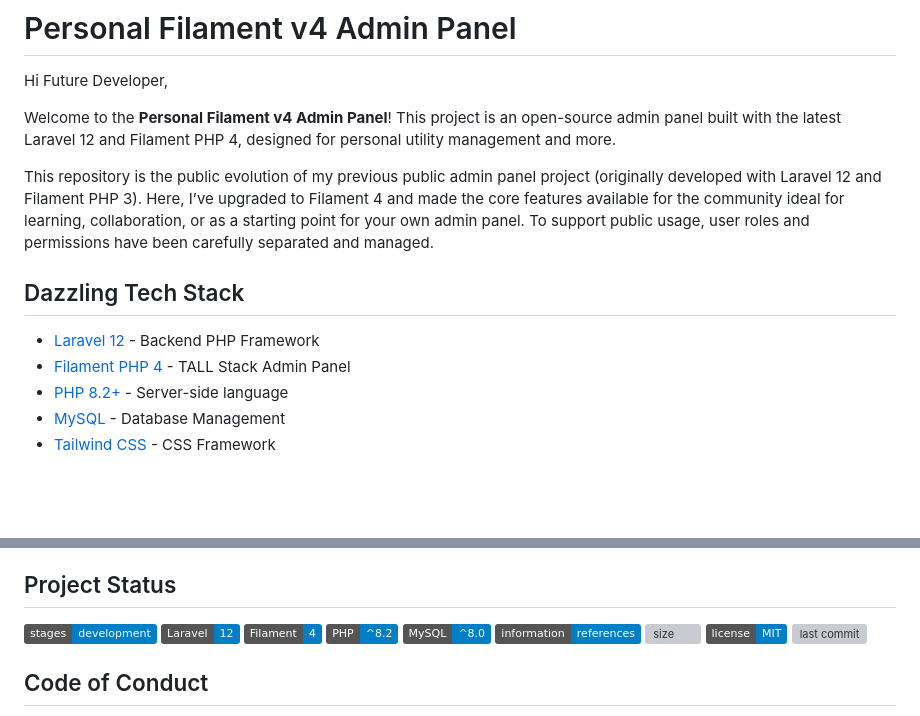
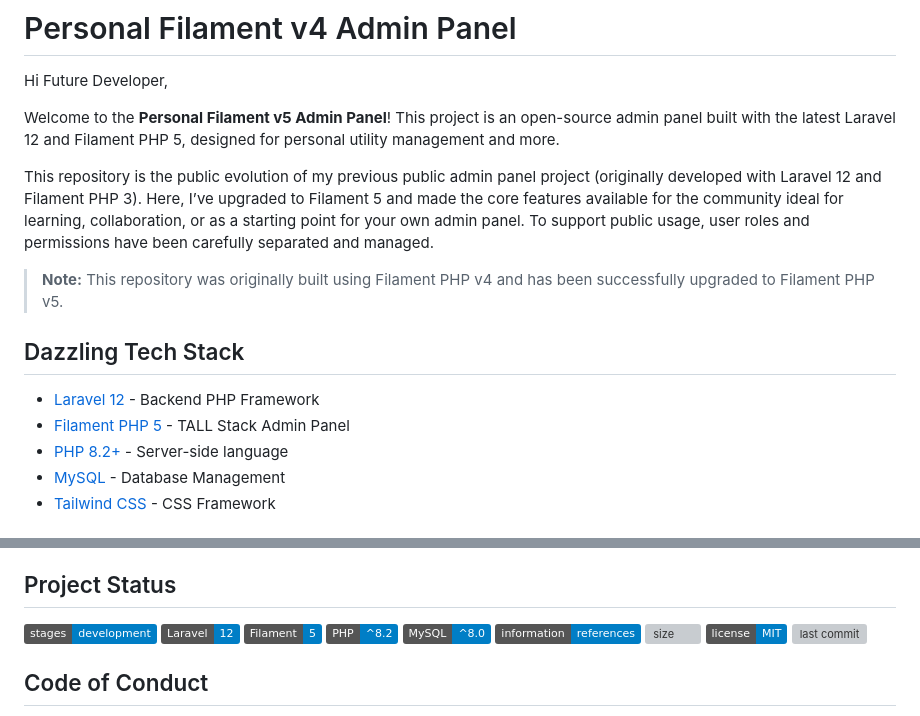
Before and after one commit to novaardiansyah/personal-v4, a Markdown page: README.md, 2 parts joined by grey strips. GitHub-like rendering; badges without logos; blank space fills up the shorter version; grey boxes are pictures that could not be loaded.

Commit message:
docs(readme): update filament php version
- Update README to indicate the use of Filament PHP version 5.

```diff
--- a/README.md
+++ b/README.md
@@ -2,14 +2,16 @@
 
 Hi Future Developer,
 
-Welcome to the **Personal Filament v4 Admin Panel**! This project is an open-source admin panel built with the latest Laravel 12 and Filament PHP 4, designed for personal utility management and more.
+Welcome to the **Personal Filament v5 Admin Panel**! This project is an open-source admin panel built with the latest Laravel 12 and Filament PHP 5, designed for personal utility management and more.
 
-This repository is the public evolution of my previous public admin panel project (originally developed with Laravel 12 and Filament PHP 3). Here, I’ve upgraded to Filament 4 and made the core features available for the community ideal for learning, collaboration, or as a starting point for your own admin panel. To support public usage, user roles and permissions have been carefully separated and managed.
+This repository is the public evolution of my previous public admin panel project (originally developed with Laravel 12 and Filament PHP 3). Here, I’ve upgraded to Filament 5 and made the core features available for the community ideal for learning, collaboration, or as a starting point for your own admin panel. To support public usage, user roles and permissions have been carefully separated and managed.
+
+> **Note:** This repository was originally built using Filament PHP v4 and has been successfully upgraded to Filament PHP v5.
 
 ## Dazzling Tech Stack
 
 - [Laravel 12](https://laravel.com/) - Backend PHP Framework
-- [Filament PHP 4](https://filamentphp.com/) - TALL Stack Admin Panel
+- [Filament PHP 5](https://filamentphp.com/) - TALL Stack Admin Panel
 - [PHP 8.2+](https://www.php.net/) - Server-side language
 - [MySQL](https://www.mysql.com/) - Database Management
 - [Tailwind CSS](https://tailwindcss.com/) - CSS Framework
@@ -64,7 +66,7 @@ Need to chat? Feel free to drop me a line via [Email](mailto:novaardiansyah78@gm
 
 ![stages](https://img.shields.io/badge/stages-development-informational)
 ![Laravel](https://img.shields.io/badge/Laravel-12-blue)
-![Filament](https://img.shields.io/badge/Filament-4-blue)
+![Filament](https://img.shields.io/badge/Filament-5-blue)
 ![PHP](https://img.shields.io/badge/PHP-^8.2-blue)
 ![MySQL](https://img.shields.io/badge/MySQL-^8.0-blue)
 [![information](https://img.shields.io/badge/information-references-informational)](references.json)
```
